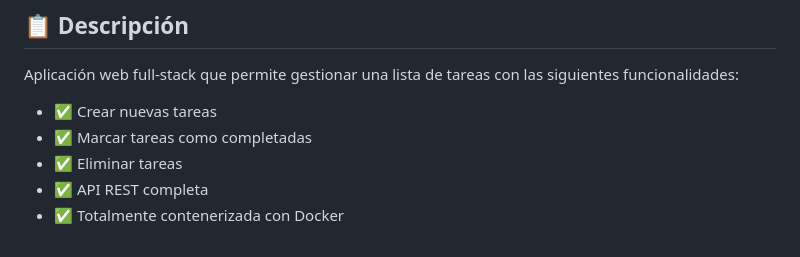
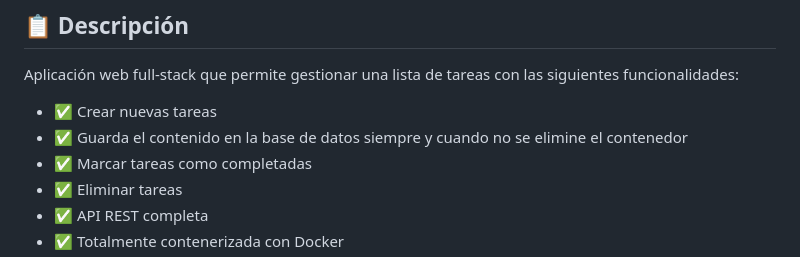
Before and after one commit to falconerr88/webtask-docker, a Markdown page: README.md, the part around the change. Drawn GitHub-style.

```diff
--- a/README.md
+++ b/README.md
@@ -11,6 +11,7 @@ Una aplicación web de lista de tareas desarrollada para aprender Docker y conte
 
 Aplicación web full-stack que permite gestionar una lista de tareas con las siguientes funcionalidades:
 - ✅ Crear nuevas tareas
+- ✅ Guarda el contenido en la base de datos siempre y cuando no se elimine el contenedor
 - ✅ Marcar tareas como completadas
 - ✅ Eliminar tareas
 - ✅ API REST completa
```
